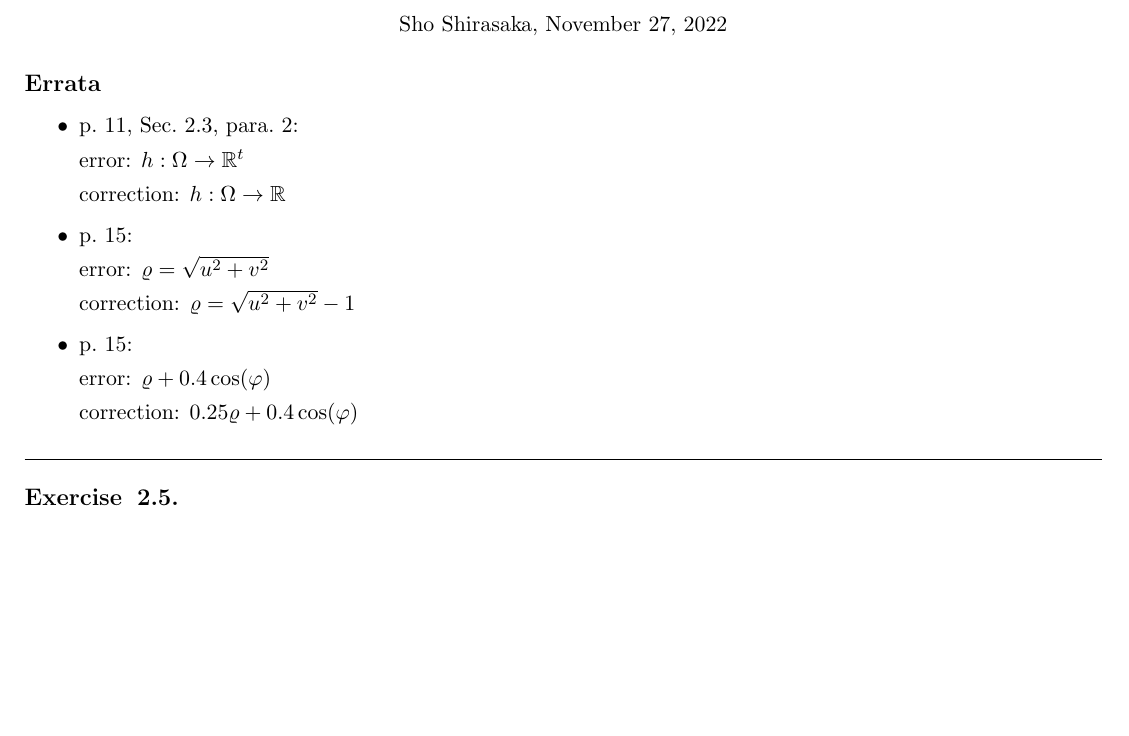
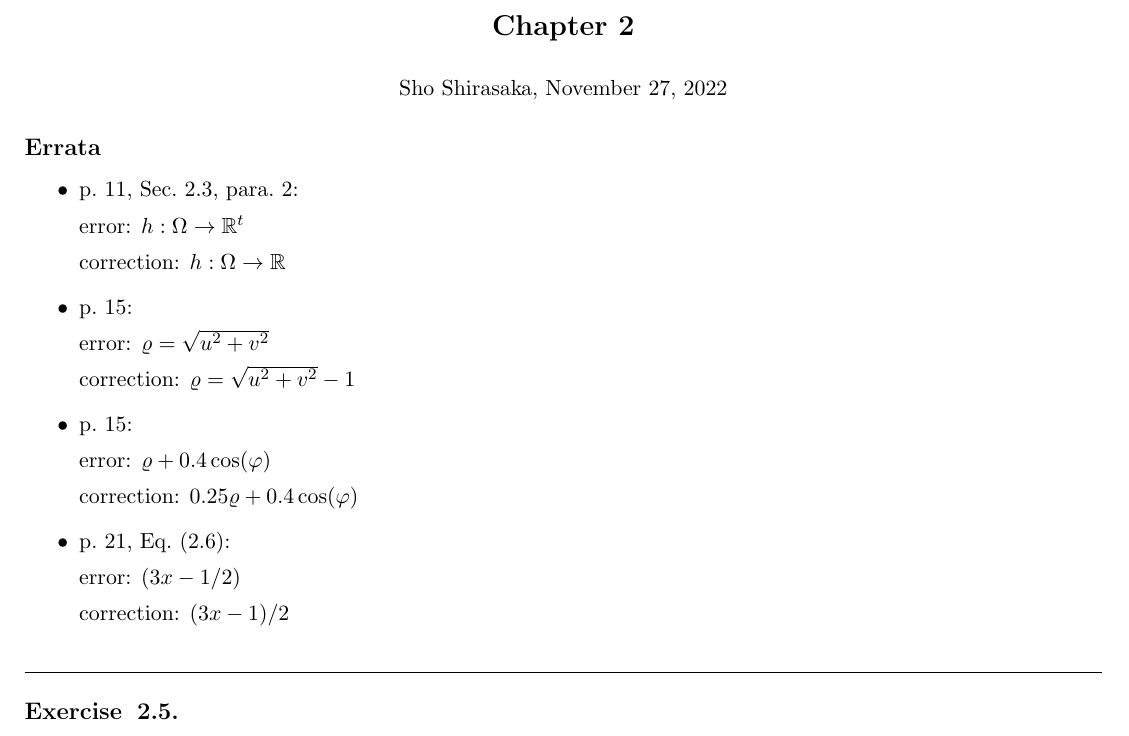
Before and after one commit to sho7014/reading_group_Collet_Eckmann, a LaTeX document (chap02/chap02_ex.tex): part of page 1 of 6 before the commit and part of page 1 of 7 after it, cut at the place of the change, the shorter picture padded with empty space. Compiled offline with pdfLaTeX.

Commit message:
modified:   chap02/chap02_ex.tex

```diff
--- a/chap02/chap02_ex.tex
+++ b/chap02/chap02_ex.tex
@@ -23,6 +23,12 @@
     error: $\varrho + 0.4\cos(\varphi)$
 
     correction: $0.25\varrho + 0.4\cos(\varphi)$
+
+    \item p.~21, Eq.~(2.6):
+
+    error: $(3x-1/2)$
+
+    correction: $(3x-1)/2$
 
 \end{itemize}
 \hruleskip
```
Also changed, not shown: chap02/chap02_ex.pdf.
